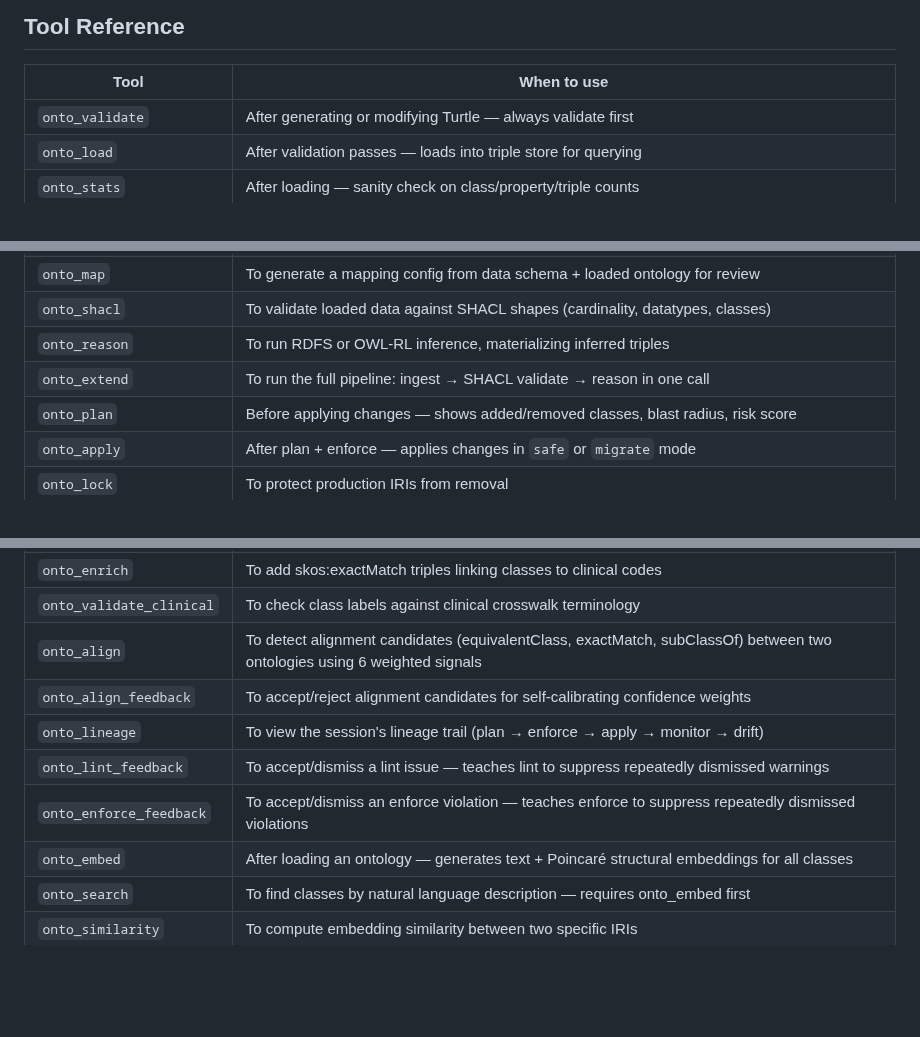
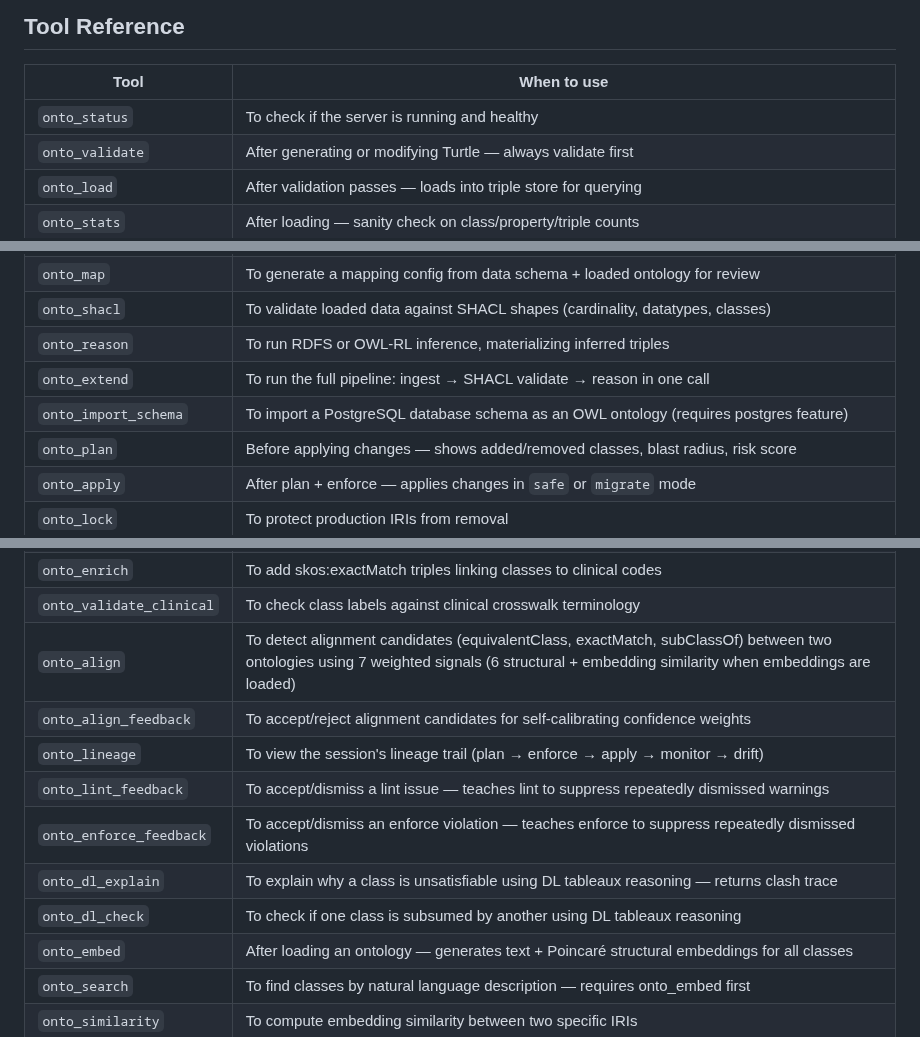
Before and after one commit to fabio-rovai/open-ontologies, a Markdown page: CLAUDE.md, 3 parts joined by grey strips. GitHub-like rendering; blank space fills up the shorter version.

```diff
--- a/CLAUDE.md
+++ b/CLAUDE.md
@@ -42,6 +42,7 @@ Claude dynamically decides the next tool call based on what the previous tool re
 
 | Tool | When to use |
 | ---- | ----------- |
+| `onto_status` | To check if the server is running and healthy |
 | `onto_validate` | After generating or modifying Turtle — always validate first |
 | `onto_load` | After validation passes — loads into triple store for querying |
 | `onto_stats` | After loading — sanity check on class/property/triple counts |
@@ -62,6 +63,7 @@ Claude dynamically decides the next tool call based on what the previous tool re
 | `onto_shacl` | To validate loaded data against SHACL shapes (cardinality, datatypes, classes) |
 | `onto_reason` | To run RDFS or OWL-RL inference, materializing inferred triples |
 | `onto_extend` | To run the full pipeline: ingest → SHACL validate → reason in one call |
+| `onto_import_schema` | To import a PostgreSQL database schema as an OWL ontology (requires postgres feature) |
 | `onto_plan` | Before applying changes — shows added/removed classes, blast radius, risk score |
 | `onto_apply` | After plan + enforce — applies changes in `safe` or `migrate` mode |
 | `onto_lock` | To protect production IRIs from removal |
@@ -72,11 +74,13 @@ Claude dynamically decides the next tool call based on what the previous tool re
 | `onto_crosswalk` | To look up clinical terminology mappings (ICD-10 ↔ SNOMED ↔ MeSH) |
 | `onto_enrich` | To add skos:exactMatch triples linking classes to clinical codes |
 | `onto_validate_clinical` | To check class labels against clinical crosswalk terminology |
-| `onto_align` | To detect alignment candidates (equivalentClass, exactMatch, subClassOf) between two ontologies using 6 weighted signals |
+| `onto_align` | To detect alignment candidates (equivalentClass, exactMatch, subClassOf) between two ontologies using 7 weighted signals (6 structural + embedding similarity when embeddings are loaded) |
 | `onto_align_feedback` | To accept/reject alignment candidates for self-calibrating confidence weights |
 | `onto_lineage` | To view the session's lineage trail (plan → enforce → apply → monitor → drift) |
 | `onto_lint_feedback` | To accept/dismiss a lint issue — teaches lint to suppress repeatedly dismissed warnings |
 | `onto_enforce_feedback` | To accept/dismiss an enforce violation — teaches enforce to suppress repeatedly dismissed violations |
+| `onto_dl_explain` | To explain why a class is unsatisfiable using DL tableaux reasoning — returns clash trace |
+| `onto_dl_check` | To check if one class is subsumed by another using DL tableaux reasoning |
 | `onto_embed` | After loading an ontology — generates text + Poincaré structural embeddings for all classes |
 | `onto_search` | To find classes by natural language description — requires onto_embed first |
 | `onto_similarity` | To compute embedding similarity between two specific IRIs |
```
Also changed, not shown: README.md (+12 -9 lines).
